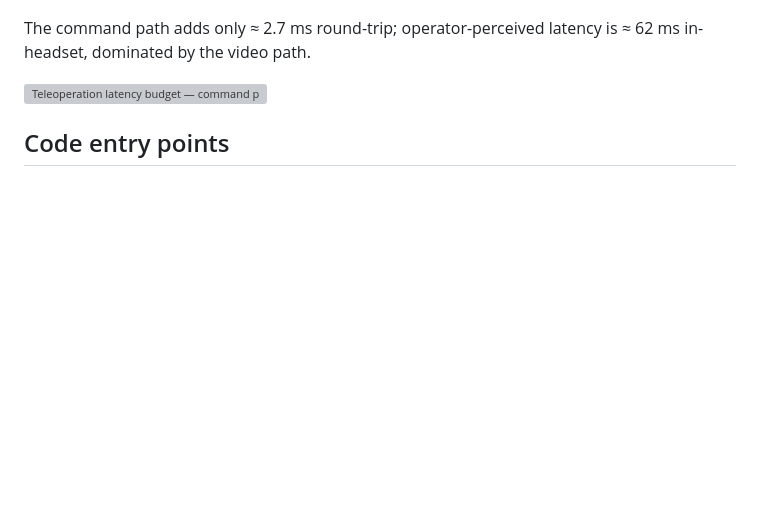
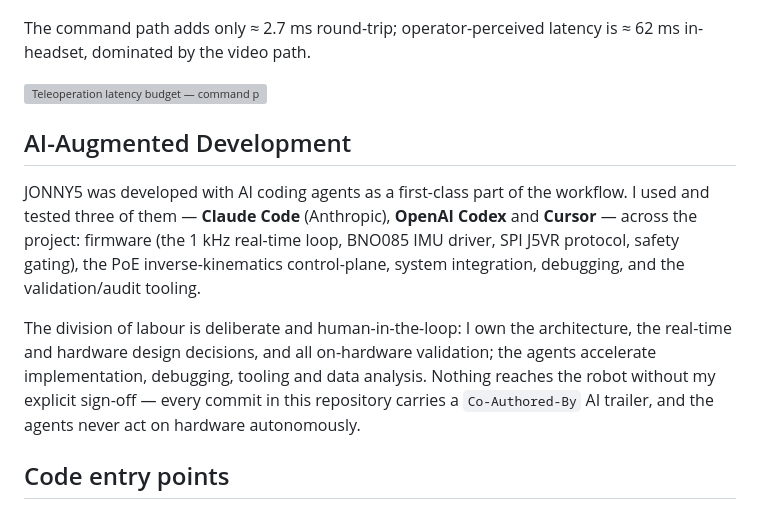
Before and after one commit to corgiolu-labs/jonny5, a Markdown page: README.md, the part around the change. Rendered like a GitHub page; blank space fills up the shorter version; grey boxes are pictures that could not be loaded.

Commit message:
docs: add AI-Augmented Development section
Document the AI-agent-assisted workflow (Claude Code, OpenAI Codex, Cursor)
used across firmware, kinematics, drivers, integration and validation tooling,
with a human-in-the-loop division of labour (architecture / real-time & hardware
design / on-hardware validation owned by the author; agents accelerate
implementation, debugging and tooling; no change reaches hardware without
explicit sign-off).

Co-Authored-By: Claude Opus 4.8 <noreply@anthropic.com>

```diff
--- a/README.md
+++ b/README.md
@@ -212,6 +212,21 @@ The command path adds only ≈ 2.7 ms round-trip; operator-perceived latency is
 
 ![Teleoperation latency budget — command path ≈ 2.7 ms round-trip and video path ≈ 38–62 ms end-to-end, for ≈ 62 ms perceived in-headset](media/images/teleoperation_performance.png)
 
+## AI-Augmented Development
+
+JONNY5 was developed with AI coding agents as a first-class part of the workflow.
+I used and tested three of them — **Claude Code** (Anthropic), **OpenAI Codex**
+and **Cursor** — across the project: firmware (the 1 kHz real-time loop, BNO085
+IMU driver, SPI J5VR protocol, safety gating), the PoE inverse-kinematics
+control-plane, system integration, debugging, and the validation/audit tooling.
+
+The division of labour is deliberate and human-in-the-loop: I own the
+architecture, the real-time and hardware design decisions, and all on-hardware
+validation; the agents accelerate implementation, debugging, tooling and data
+analysis. Nothing reaches the robot without my explicit sign-off — every commit
+in this repository carries a `Co-Authored-By` AI trailer, and the agents never
+act on hardware autonomously.
+
 ## Code entry points
 
 - Control-plane: `raspberry/controller/web_services/ws_server.py`
```
